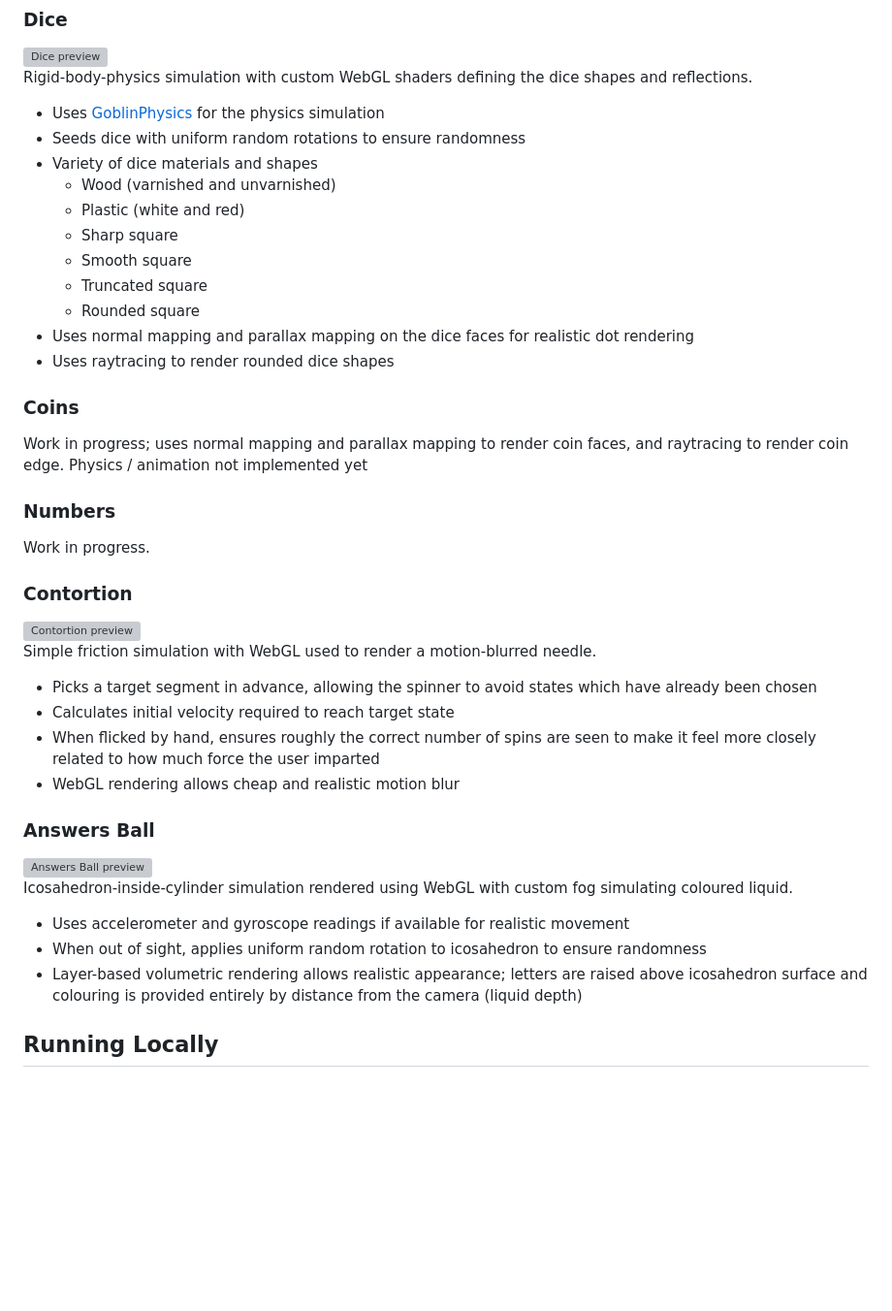
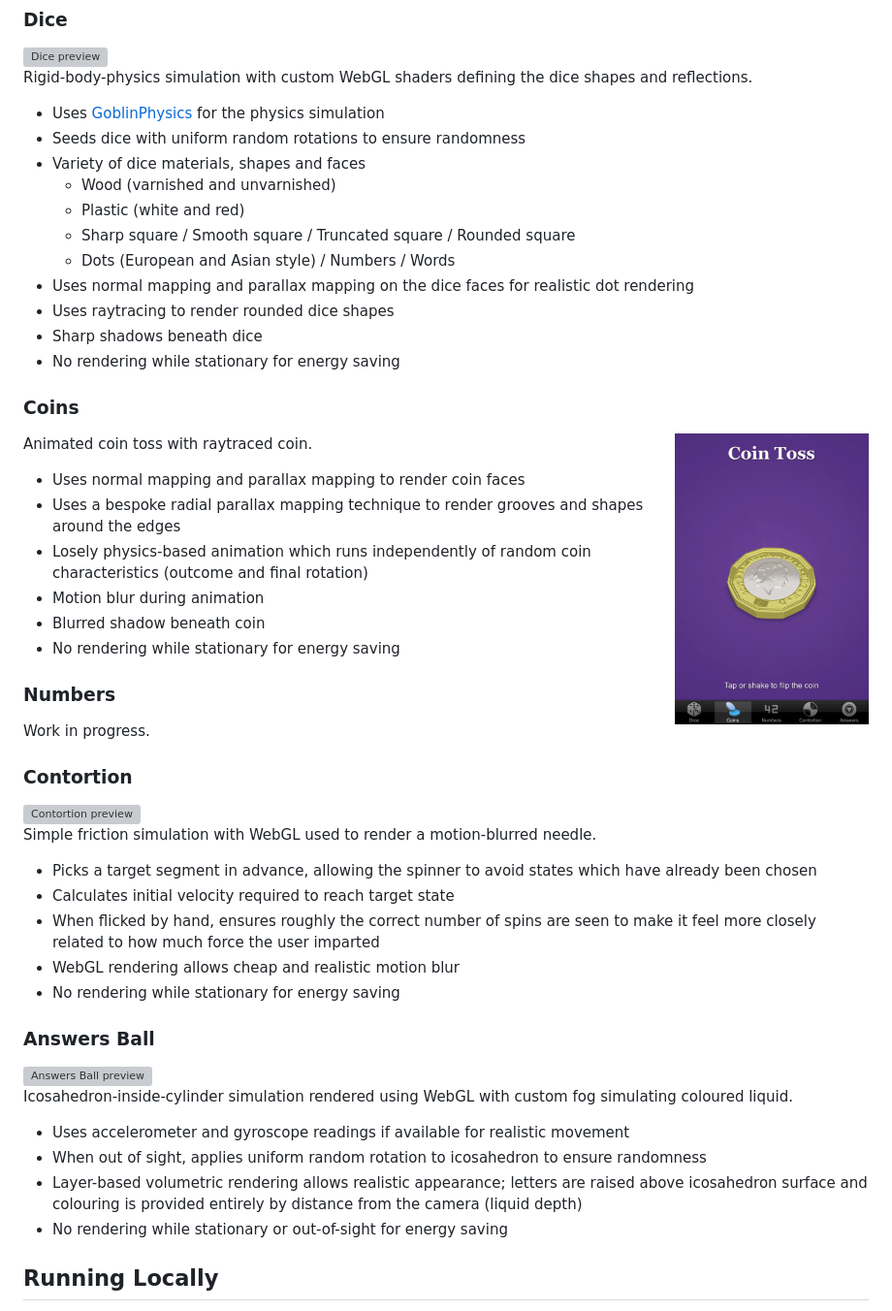
Before and after one commit to davidje13/Chance, a Markdown page: README.md, the part around the change. Shown: that part at 97% size. Drawn GitHub-style; pictures changed too: screenshots/coins-small.png (added); blank space fills up the shorter version; grey boxes are pictures that could not be loaded.

Commit message:
Add coins section to readme

```diff
--- a/README.md
+++ b/README.md
@@ -18,22 +18,31 @@ dice shapes and reflections.
 * Uses [GoblinPhysics](https://github.com/chandlerprall/GoblinPhysics)
   for the physics simulation
 * Seeds dice with uniform random rotations to ensure randomness
-* Variety of dice materials and shapes
+* Variety of dice materials, shapes and faces
   - Wood (varnished and unvarnished)
   - Plastic (white and red)
-  - Sharp square
-  - Smooth square
-  - Truncated square
-  - Rounded square
+  - Sharp square / Smooth square / Truncated square / Rounded square
+  - Dots (European and Asian style) / Numbers / Words
 * Uses normal mapping and parallax mapping on the dice faces for
   realistic dot rendering
 * Uses raytracing to render rounded dice shapes
+* Sharp shadows beneath dice
+* No rendering while stationary for energy saving
 
 ### Coins
 
-Work in progress; uses normal mapping and parallax mapping to render
-coin faces, and raytracing to render coin edge. Physics / animation
-not implemented yet
+<img src="screenshots/coins-small.png" alt="Coins preview" width="200" align="right" />
+
+Animated coin toss with raytraced coin.
+
+* Uses normal mapping and parallax mapping to render coin faces
+* Uses a bespoke radial parallax mapping technique to render grooves
+  and shapes around the edges
+* Losely physics-based animation which runs independently of random
+  coin characteristics (outcome and final rotation)
+* Motion blur during animation
+* Blurred shadow beneath coin
+* No rendering while stationary for energy saving
 
 ### Numbers
 
@@ -53,6 +62,7 @@ needle.
   are seen to make it feel more closely related to how much force the
   user imparted
 * WebGL rendering allows cheap and realistic motion blur
+* No rendering while stationary for energy saving
 
 ### Answers Ball
 
@@ -68,6 +78,7 @@ fog simulating coloured liquid.
 * Layer-based volumetric rendering allows realistic appearance; letters
   are raised above icosahedron surface and colouring is provided
   entirely by distance from the camera (liquid depth)
+* No rendering while stationary or out-of-sight for energy saving
 
 ## Running Locally
 
```
